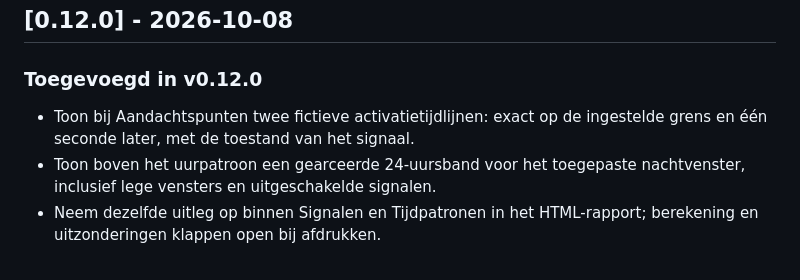
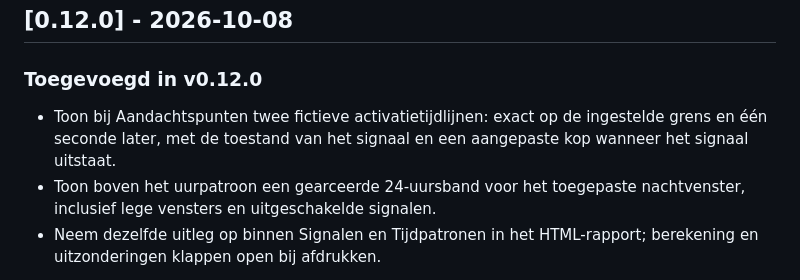
Before and after one commit to beecave-homelab/ons-escalatielog-audit, a Markdown page: CHANGELOG.md, the part around the change. GitHub-like rendering.

```diff
--- a/CHANGELOG.md
+++ b/CHANGELOG.md
@@ -6,7 +6,7 @@ Alle noemenswaardige wijzigingen aan dit project worden in dit bestand vastgeleg
 
 ### Toegevoegd in v0.12.0
 
-- Toon bij Aandachtspunten twee fictieve activatietijdlijnen: exact op de ingestelde grens en één seconde later, met de toestand van het signaal.
+- Toon bij Aandachtspunten twee fictieve activatietijdlijnen: exact op de ingestelde grens en één seconde later, met de toestand van het signaal en een aangepaste kop wanneer het signaal uitstaat.
 - Toon boven het uurpatroon een gearceerde 24-uursband voor het toegepaste nachtvenster, inclusief lege vensters en uitgeschakelde signalen.
 - Neem dezelfde uitleg op binnen Signalen en Tijdpatronen in het HTML-rapport; berekening en uitzonderingen klappen open bij afdrukken.
 
```
Also changed, not shown: docs/berekeningen-en-patroonherkenning.md (+1 -1 lines), docs/fase-2-implementatie-validatie.md (+9 -1 lines), docs/assets/fase-2-implementatie/activatie-uit-na.png (added), docs/assets/fase-2-implementatie/activatie-uit-voor.png (added), 2 other files.
